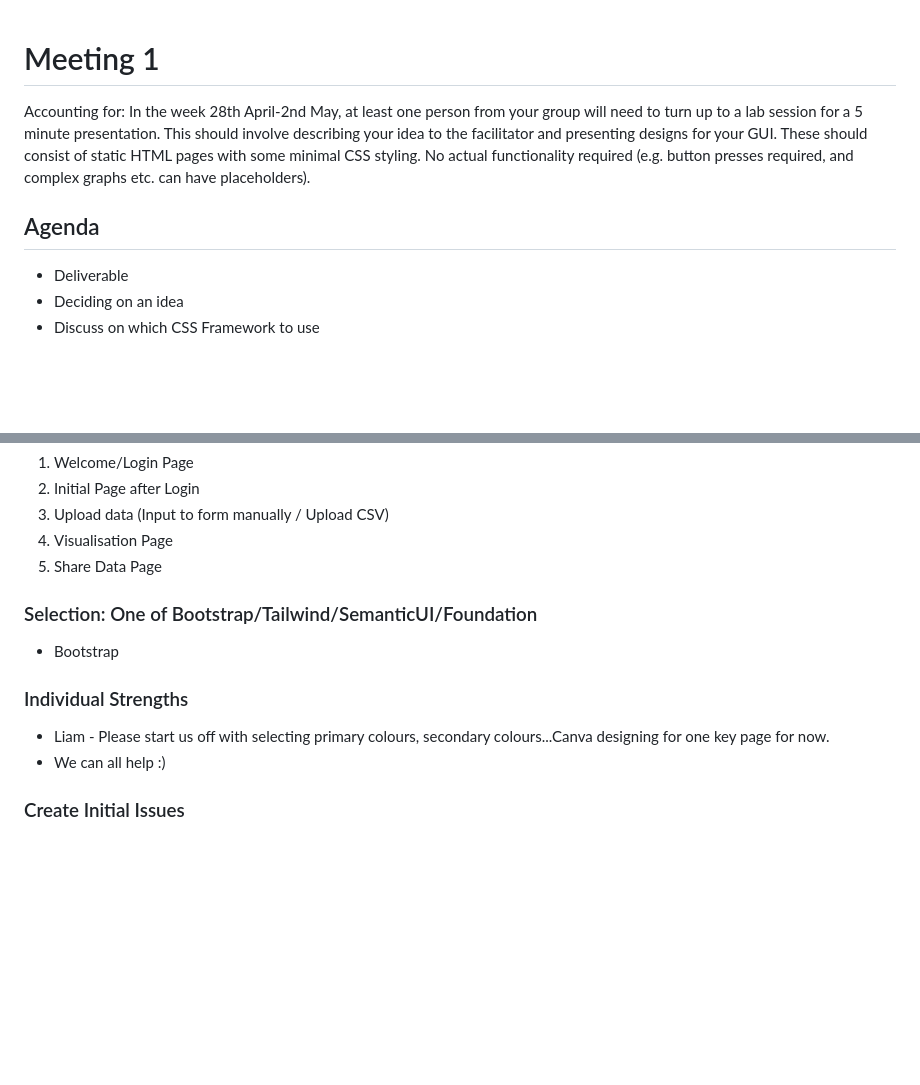
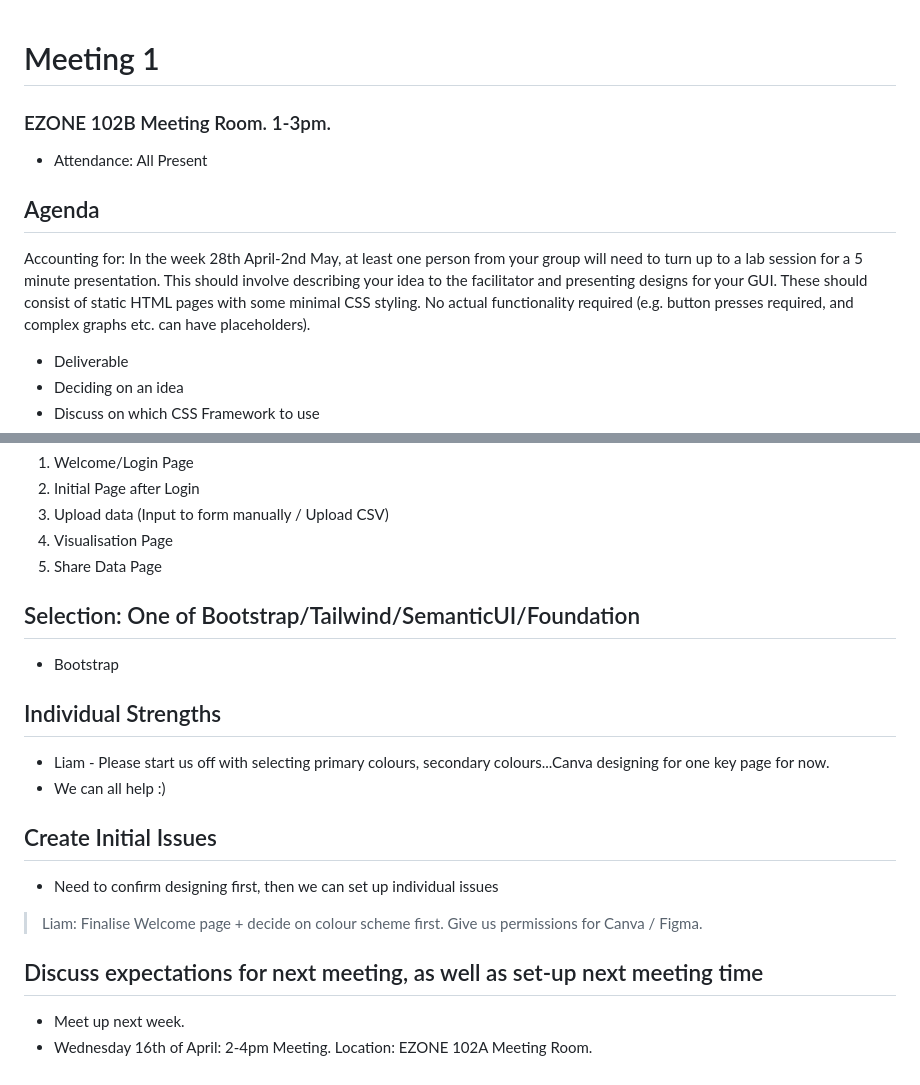
Before and after one commit to chloetychang/CITS3403-Project, a Markdown page: Meeting Minutes/Meeting 1.md, 2 parts joined by grey strips. Rendered like a GitHub page; blank space fills up the shorter version.

Commit message:
Finalise Meeting #1 Minutes

```diff
--- a/Meeting Minutes/Meeting 1.md
+++ b/Meeting Minutes/Meeting 1.md
@@ -1,9 +1,11 @@
 # Meeting 1
+### EZONE 102B Meeting Room. 1-3pm.
+- Attendance: All Present
 
+## Agenda
 Accounting for:
 In the week 28th April-2nd May, at least one person from your group will need to turn up to a lab session for a 5 minute presentation. This should involve describing your idea to the facilitator and presenting designs for your GUI. These should consist of static HTML pages with some minimal CSS styling. No actual functionality required (e.g. button presses required, and complex graphs etc. can have placeholders).
 
-## Agenda
 - Deliverable
 - Deciding on an idea
 - Discuss on which CSS Framework to use
@@ -48,11 +50,17 @@ Powered by: The NapNinjas
 4. Visualisation Page
 5. Share Data Page
 
-### Selection: One of Bootstrap/Tailwind/SemanticUI/Foundation
+## Selection: One of Bootstrap/Tailwind/SemanticUI/Foundation
 - Bootstrap
 
-### Individual Strengths
+## Individual Strengths
 - Liam - Please start us off with selecting primary colours, secondary colours...Canva designing for one key page for now.
 - We can all help :)
 
-### Create Initial Issues
+## Create Initial Issues
+- Need to confirm designing first, then we can set up individual issues
+> Liam: Finalise Welcome page + decide on colour scheme first. Give us permissions for Canva / Figma.
+
+## Discuss expectations for next meeting, as well as set-up next meeting time
+- Meet up next week.
+- Wednesday 16th of April: 2-4pm Meeting. Location: EZONE 102A Meeting Room.
```
